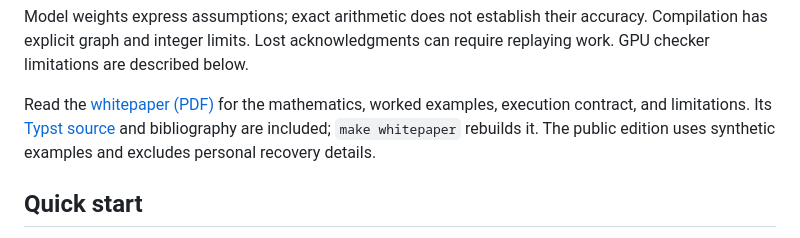
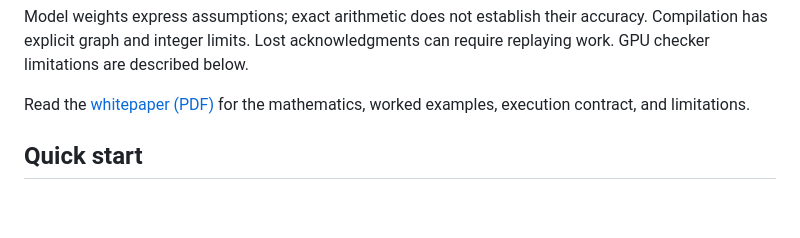
Before and after one commit to beejmaxx/cems, a Markdown page: README.md, the part around the change. GitHub-like rendering; blank space fills up the shorter version.

Commit message:
Keep the whitepaper introduction focused

```diff
--- a/README.md
+++ b/README.md
@@ -15,9 +15,7 @@ accuracy. Compilation has explicit graph and integer limits. Lost acknowledgment
 can require replaying work. GPU checker limitations are described below.
 
 Read the [whitepaper (PDF)](WHITEPAPER.pdf) for the mathematics, worked examples,
-execution contract, and limitations. Its [Typst source](WHITEPAPER.typ) and
-bibliography are included; `make whitepaper` rebuilds it. The public edition uses
-synthetic examples and excludes personal recovery details.
+execution contract, and limitations.
 
 ## Quick start
 
```
